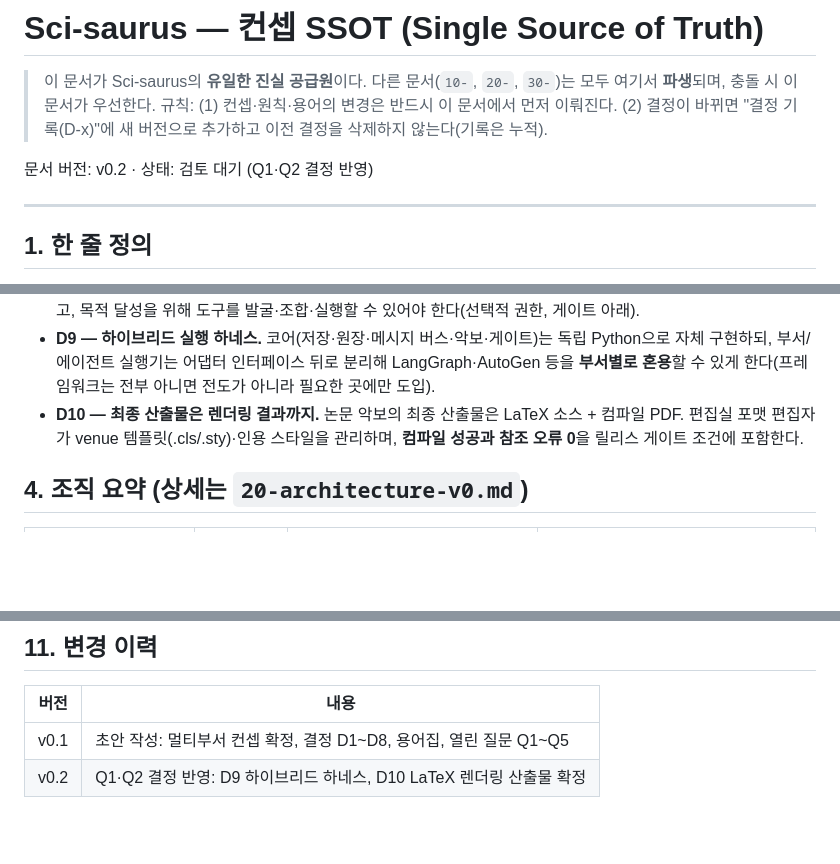
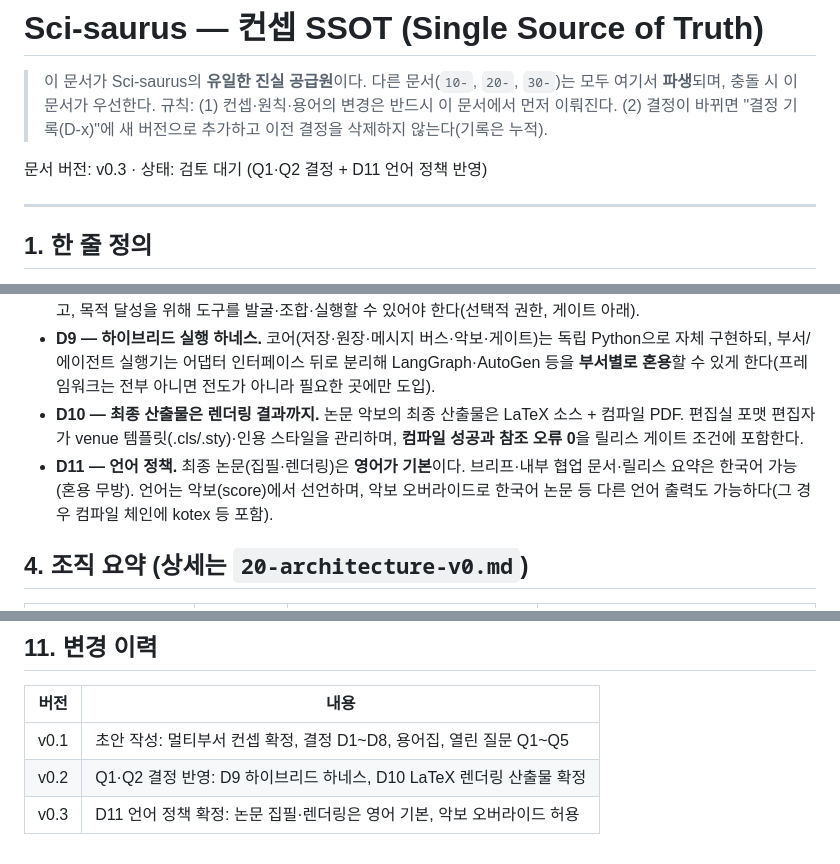
Before and after one commit to codeshark94/Sci-saurus, a Markdown page: docs/00-SSOT.md, 3 parts joined by grey strips. GitHub-like rendering; blank space fills up the shorter version.

```diff
--- a/docs/00-SSOT.md
+++ b/docs/00-SSOT.md
@@ -3,7 +3,7 @@
 > 이 문서가 Sci-saurus의 **유일한 진실 공급원**이다. 다른 문서(`10-`, `20-`, `30-`)는 모두 여기서 **파생**되며, 충돌 시 이 문서가 우선한다.
 > 규칙: (1) 컨셉·원칙·용어의 변경은 반드시 이 문서에서 먼저 이뤄진다. (2) 결정이 바뀌면 "결정 기록(D-x)"에 새 버전으로 추가하고 이전 결정을 삭제하지 않는다(기록은 누적).
 
-문서 버전: v0.2 · 상태: 검토 대기 (Q1·Q2 결정 반영)
+문서 버전: v0.3 · 상태: 검토 대기 (Q1·Q2 결정 + D11 언어 정책 반영)
 
 ---
 
@@ -32,6 +32,7 @@
 - **D8 — 장기: 자원 자각형 조직.** 조사부/전략부는 실행 환경(로컬 컴퓨터, 사용 가능 도구, 오픈소스 생태계)을 자각하고, 목적 달성을 위해 도구를 발굴·조합·실행할 수 있어야 한다(선택적 권한, 게이트 아래).
 - **D9 — 하이브리드 실행 하네스.** 코어(저장·원장·메시지 버스·악보·게이트)는 독립 Python으로 자체 구현하되, 부서/에이전트 실행기는 어댑터 인터페이스 뒤로 분리해 LangGraph·AutoGen 등을 **부서별로 혼용**할 수 있게 한다(프레임워크는 전부 아니면 전도가 아니라 필요한 곳에만 도입).
 - **D10 — 최종 산출물은 렌더링 결과까지.** 논문 악보의 최종 산출물은 LaTeX 소스 + 컴파일 PDF. 편집실 포맷 편집자가 venue 템플릿(.cls/.sty)·인용 스타일을 관리하며, **컴파일 성공과 참조 오류 0**을 릴리스 게이트 조건에 포함한다.
+- **D11 — 언어 정책.** 최종 논문(집필·렌더링)은 **영어가 기본**이다. 브리프·내부 협업 문서·릴리스 요약은 한국어 가능(혼용 무방). 언어는 악보(score)에서 선언하며, 악보 오버라이드로 한국어 논문 등 다른 언어 출력도 가능하다(그 경우 컴파일 체인에 kotex 등 포함).
 
 ## 4. 조직 요약 (상세는 `20-architecture-v0.md`)
 
@@ -104,3 +105,4 @@
 |---|---|
 | v0.1 | 초안 작성: 멀티부서 컨셉 확정, 결정 D1~D8, 용어집, 열린 질문 Q1~Q5 |
 | v0.2 | Q1·Q2 결정 반영: D9 하이브리드 하네스, D10 LaTeX 렌더링 산출물 확정 |
+| v0.3 | D11 언어 정책 확정: 논문 집필·렌더링은 영어 기본, 악보 오버라이드 허용 |
```
Also changed, not shown: docs/20-architecture-v0.md (+5 -0 lines).
